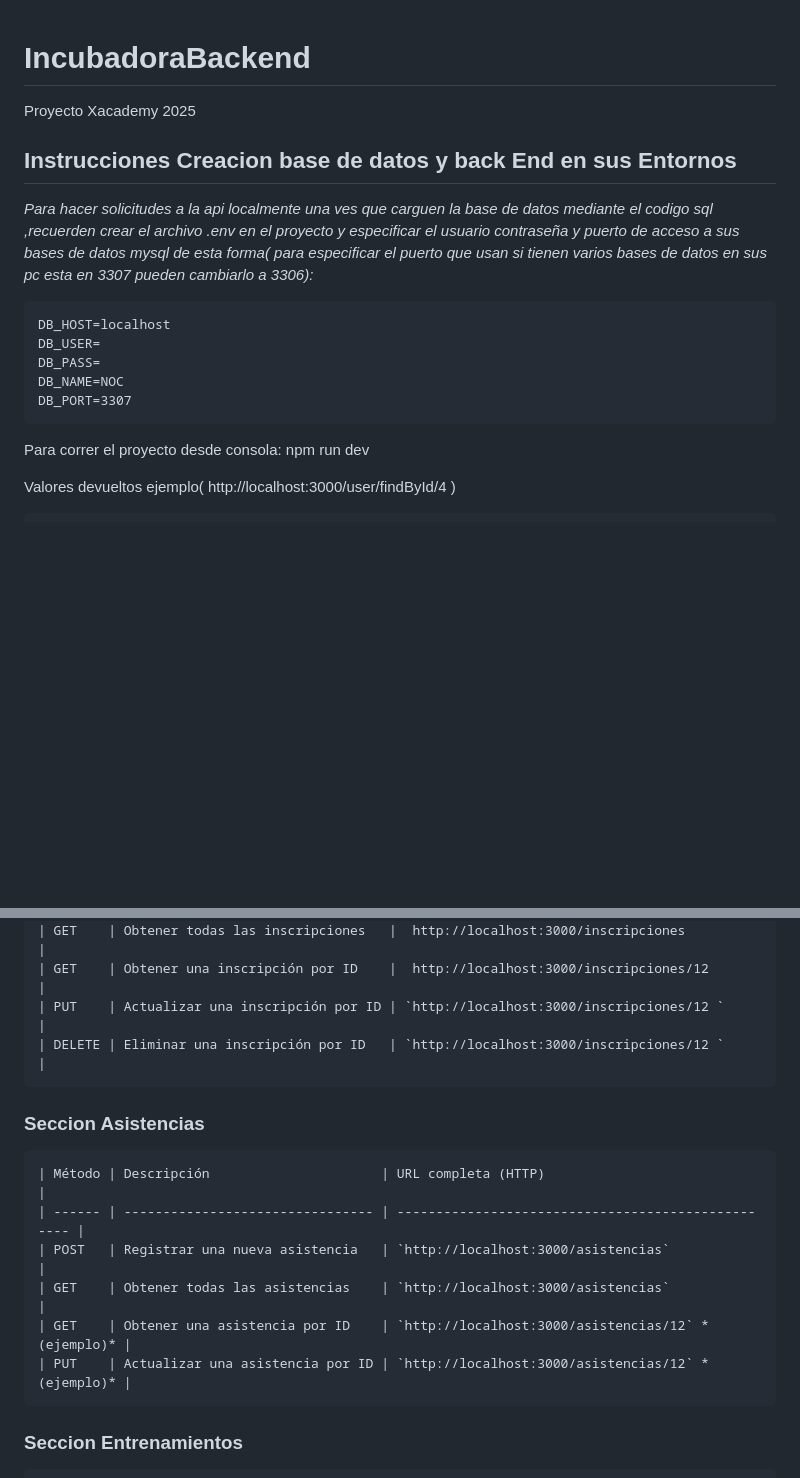
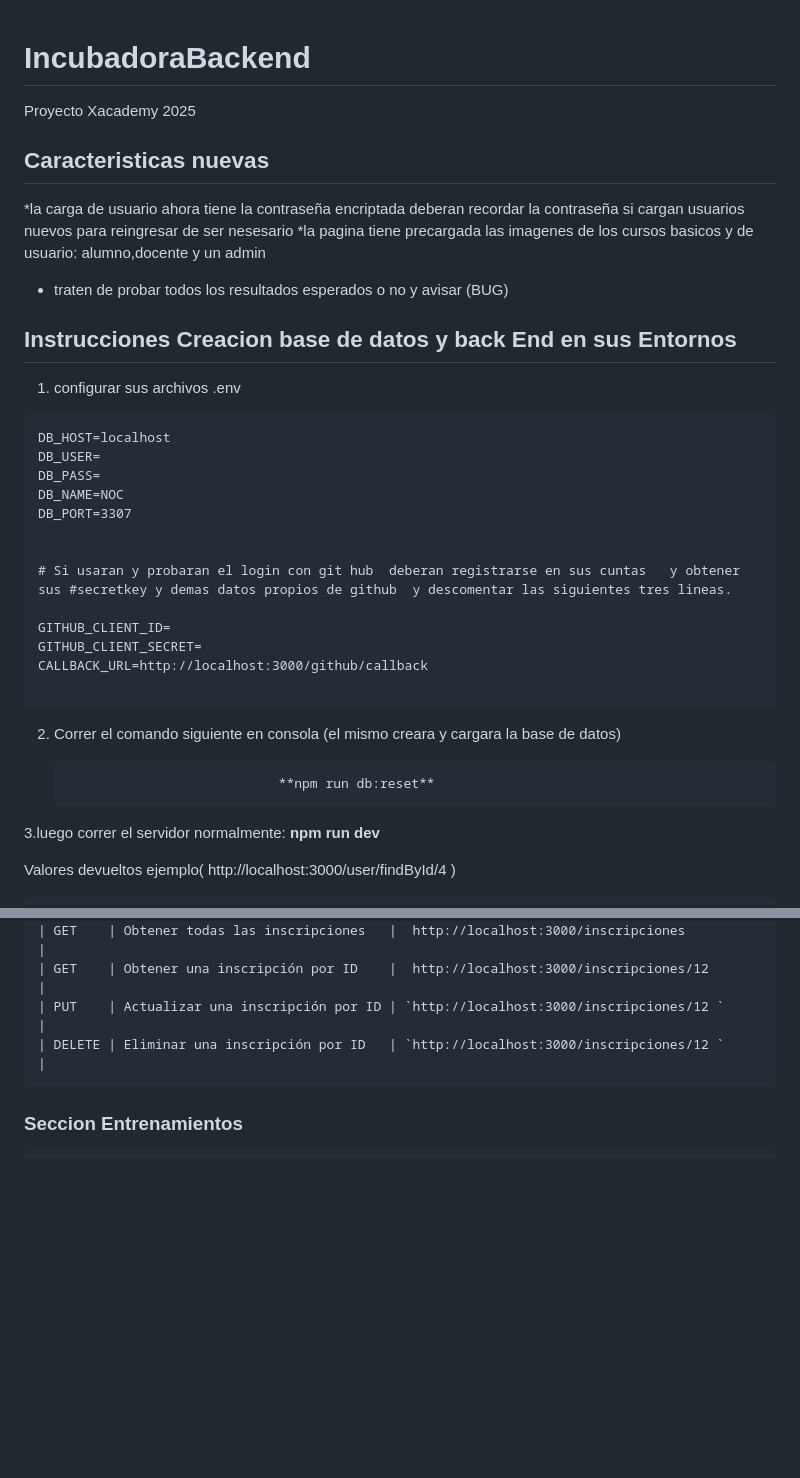
Before and after one commit to acostanoeliacba/IncubadoraBackend, a Markdown page: README.md, 2 parts joined by grey strips. Drawn GitHub-style; blank space fills up the shorter version.

Commit message:
v7-carga automatica Base-Datos y contenido web

````diff
--- a/README.md
+++ b/README.md
@@ -2,9 +2,14 @@
 
 Proyecto Xacademy 2025
 
+## Caracteristicas nuevas
+  *la carga de usuario ahora tiene la contraseña encriptada deberan recordar la contraseña si cargan usuarios nuevos para reingresar de ser nesesario
+  *la pagina tiene precargada las imagenes de los cursos basicos y de usuario: alumno,docente y un admin
+  * traten de probar todos los resultados esperados o no y avisar (BUG)
+
 ## Instrucciones Creacion base de datos y back End en sus Entornos
 
-*Para hacer  solicitudes a la api localmente una ves que carguen la base de datos mediante el codigo sql  ,recuerden crear el archivo .env en el proyecto y especificar el usuario contraseña y puerto de acceso a sus bases de datos mysql de esta forma( para especificar el puerto que usan si tienen varios bases de datos  en sus pc  esta en 3307  pueden cambiarlo a 3306):*
+  1. configurar sus archivos .env
 
 ```markdown
 DB_HOST=localhost
@@ -12,9 +17,22 @@ DB_USER=
 DB_PASS=
 DB_NAME=NOC
 DB_PORT=3307
+
+
+# Si usaran y probaran el login con git hub  deberan registrarse en sus cuntas   y obtener sus #secretkey y demas datos propios de github  y descomentar las siguientes tres lineas.
+
+GITHUB_CLIENT_ID=
+GITHUB_CLIENT_SECRET=
+CALLBACK_URL=http://localhost:3000/github/callback
+
 ```
 
-Para correr el proyecto desde consola: npm run dev
+  2. Correr el comando siguiente en consola (el mismo creara y cargara la base de datos)
+
+                                    **npm run db:reset**
+   3.luego correr el servidor normalmente:
+                                    **npm run dev**
+
 
 Valores devueltos ejemplo( http://localhost:3000/user/findById/4 )
 
@@ -83,15 +105,7 @@ Valores devueltos ejemplo( http://localhost:3000/user/findById/4 )
 | PUT    | Actualizar una inscripción por ID | `http://localhost:3000/inscripciones/12 `             |
 | DELETE | Eliminar una inscripción por ID   | `http://localhost:3000/inscripciones/12 `             |
 ```
-### Seccion Asistencias
-```Markdown
-| Método | Descripción                      | URL completa (HTTP)                                |
-| ------ | -------------------------------- | -------------------------------------------------- |
-| POST   | Registrar una nueva asistencia   | `http://localhost:3000/asistencias`                |
-| GET    | Obtener todas las asistencias    | `http://localhost:3000/asistencias`                |
-| GET    | Obtener una asistencia por ID    | `http://localhost:3000/asistencias/12` *(ejemplo)* |
-| PUT    | Actualizar una asistencia por ID | `http://localhost:3000/asistencias/12` *(ejemplo)* |
-```
+
 ### Seccion Entrenamientos
 ```Markdown
 | Método | Descripción                        | URL completa (HTTP)                                   |
````
Also changed, not shown: other parts of README.md (+4 -0 lines).
